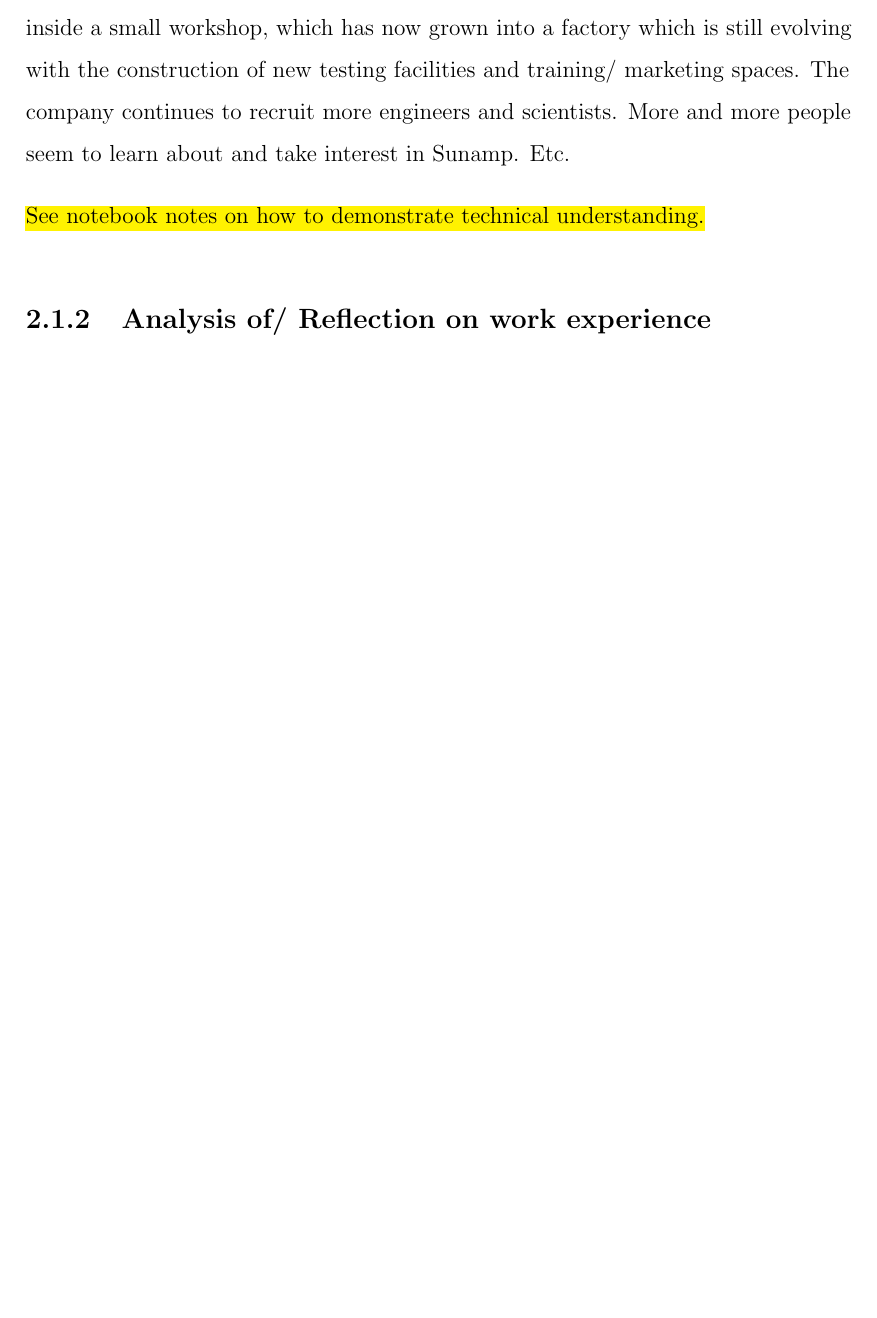
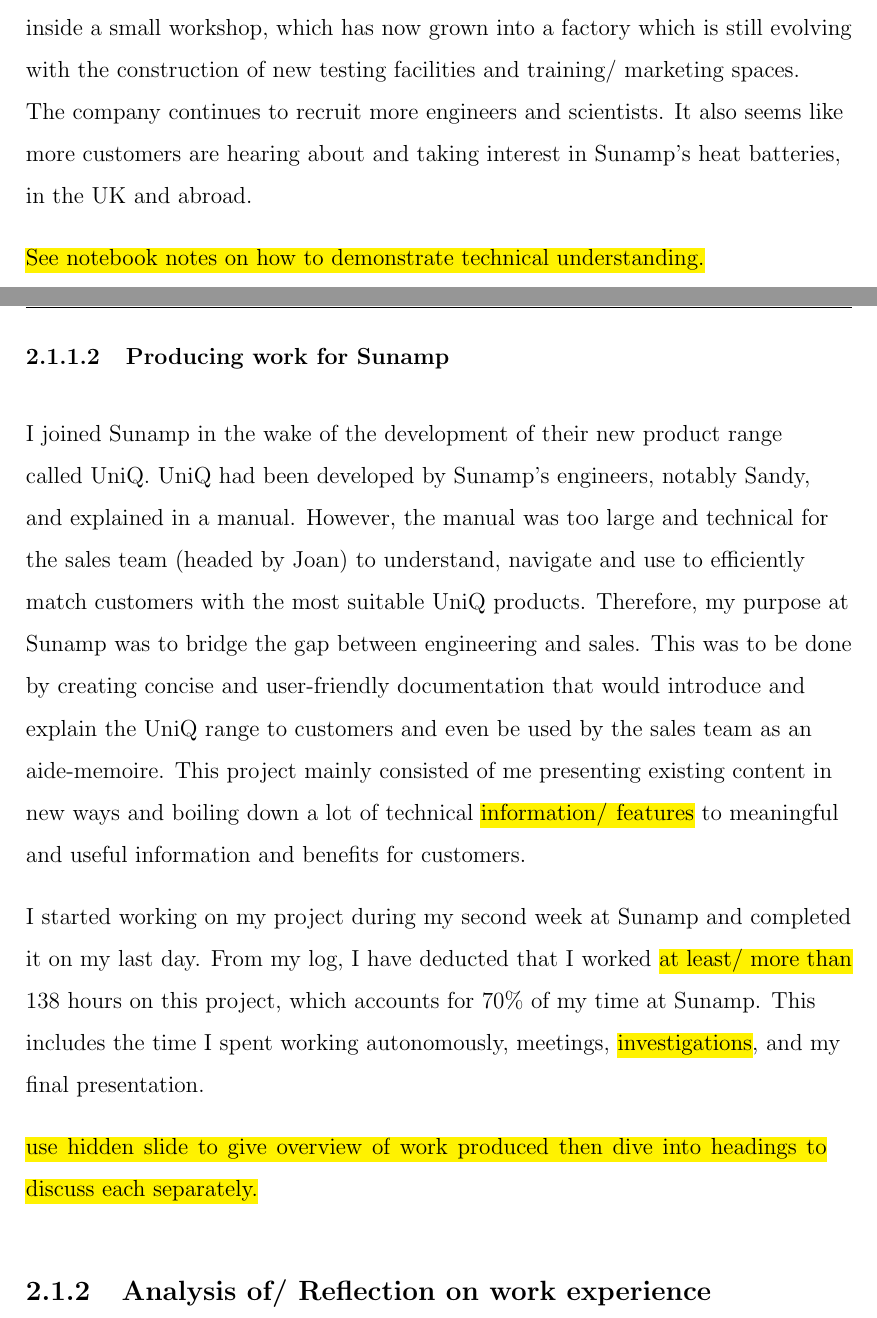
Before and after one commit to oakleaf22/industrial-project, a LaTeX thesis (main.tex, which reads Chapters/02-work_exp.tex): part of page 14 of 63 before the commit and two parts of pages 14 and 15 of 64 after it, the two joined at a grey line, cut so that both start at the same text, the shorter picture padded with empty space. Compiled offline with pdfLaTeX.

Commit message:
Started on Producing work for Sunamp

```diff
--- a/Chapters/02-work_exp.tex
+++ b/Chapters/02-work_exp.tex
@@ -100,10 +100,30 @@
 Throughout my brief placement at Sunamp, there has been a sense of rapid development and expansion.
 The company started out by manufacturing batteries inside a small workshop, which has now grown into a factory which is still evolving with the construction of new testing facilities and training/ marketing spaces.
 The company continues to recruit more engineers and scientists.
-More and more people seem to learn about and take interest in Sunamp.
-Etc.
+It also seems like more customers are hearing about and taking interest in Sunamp's heat batteries, in the UK and abroad.
 
 \hl{See notebook notes on how to demonstrate technical understanding.}
+
+
+
+\subsubsection{Producing work for Sunamp}
+
+% Ohhhh come on! I gotta write! Just blow off some steam. It doesn't have to be all thought out and structured to begin with. Just keep the hand on the keyboard and type! As Moira says, "Be confident." :D
+
+I joined Sunamp in the wake of the development of their new product range called UniQ.
+UniQ had been developed by Sunamp's engineers, notably Sandy, and explained in a manual.
+However, the manual was too large and technical for the sales team (headed by Joan) to understand, navigate and use to efficiently match customers with the most suitable UniQ products.
+Therefore, my purpose at Sunamp was to bridge the gap between engineering and sales.
+This was to be done by creating concise and user-friendly documentation that would introduce and explain the UniQ range to customers and even be used by the sales team as an aide-memoire.
+This project mainly consisted of me presenting existing content in new ways and boiling down a lot of technical \hl{information/ features} to meaningful and useful information and benefits for customers.
+
+I started working on my project during my second week at Sunamp and completed it on my last day.
+From my log, I have deducted that I worked \hl{at least/ more than} 138 hours on this project, which accounts for 70\% of my time at Sunamp.
+This includes the time I spent working autonomously, meetings, \hl{investigations}, and my final presentation.
+
+\hl{use hidden slide to give overview of work produced then dive into headings to discuss each separately.}
+
+
 
 %-----------------------------------
 %	SUBSECTION 2
```
Also changed, not shown: Chapters/01-intro.tex (+1 -1 lines), Chapters/03-skills_analysis.tex (+1 -1 lines), Chapters/04-personal_reflection.tex (+1 -1 lines), Chapters/05-ccl.tex (+1 -1 lines), Chapters/02-work_exp.tex (2 more changed lines).
